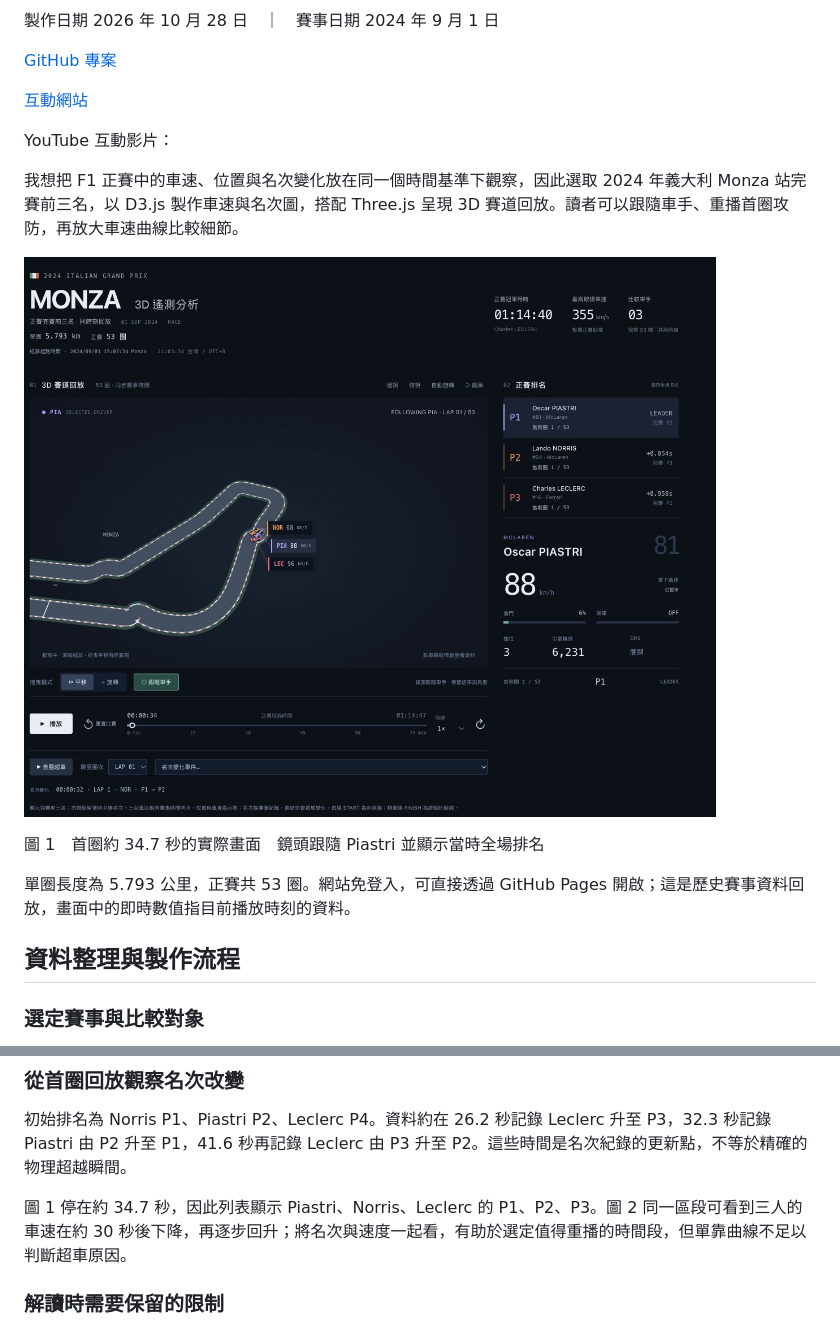
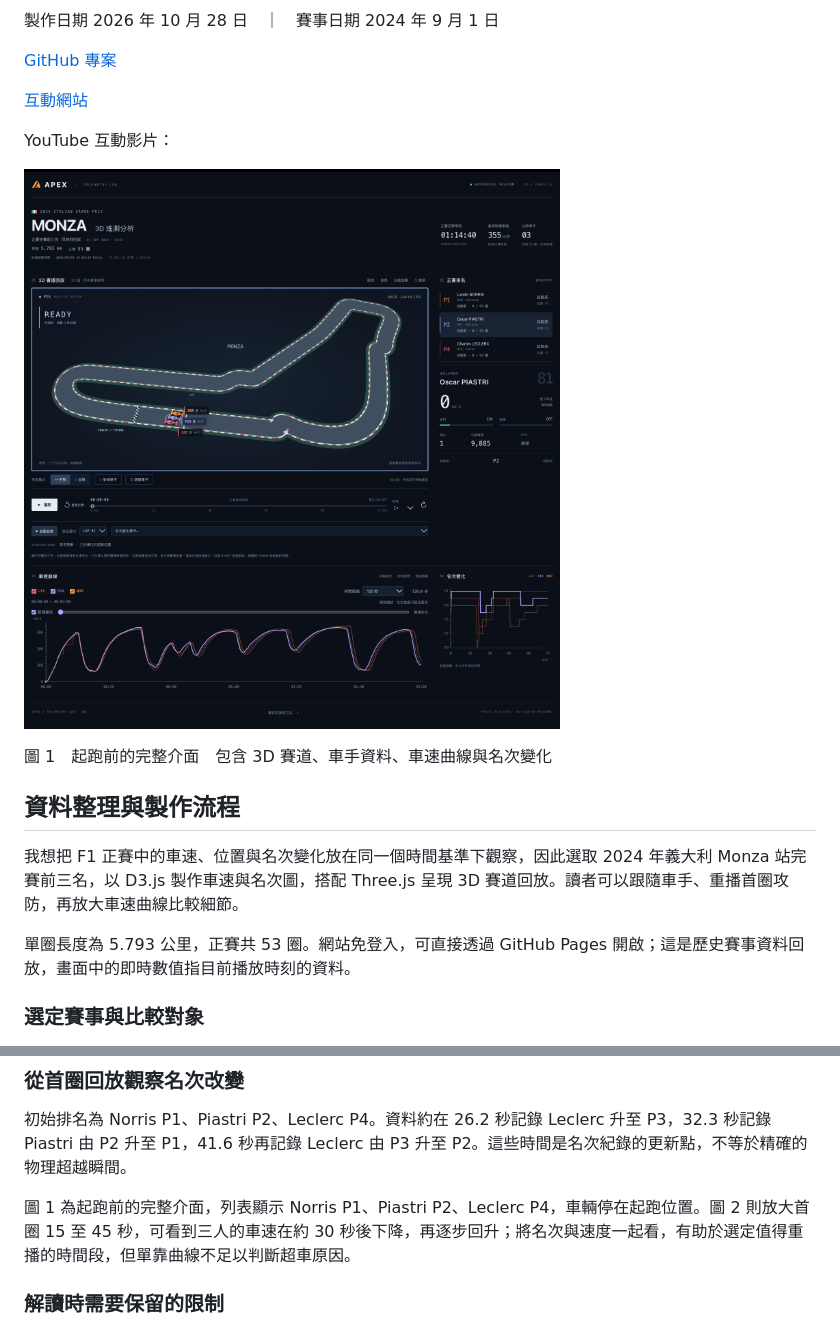
Before and after one commit to victorien1963/1151VIS-HW2-415085047-YEN-TING-YA, a Markdown page: HW2-report.md, 2 parts joined by grey strips. Drawn GitHub-style; pictures changed too: hw2-overview.png.

Commit message:
Replace report overview with supplied full-page screenshot

```diff
--- a/HW2-report.md
+++ b/HW2-report.md
@@ -12,15 +12,15 @@ APEX Monza 3D 遙測分析
 
 YouTube 互動影片：
 
+![圖 1　起跑前的完整介面　包含 3D 賽道、車手資料、車速曲線與名次變化](hw2-overview.png)
+
+圖 1　起跑前的完整介面　包含 3D 賽道、車手資料、車速曲線與名次變化
+
+## 資料整理與製作流程
+
 我想把 F1 正賽中的車速、位置與名次變化放在同一個時間基準下觀察，因此選取 2024 年義大利 Monza 站完賽前三名，以 D3.js 製作車速與名次圖，搭配 Three.js 呈現 3D 賽道回放。讀者可以跟隨車手、重播首圈攻防，再放大車速曲線比較細節。
 
-![圖 1　首圈約 34.7 秒的實際畫面　鏡頭跟隨 Piastri 並顯示當時全場排名](hw2-overview.png)
-
-圖 1　首圈約 34.7 秒的實際畫面　鏡頭跟隨 Piastri 並顯示當時全場排名
-
 單圈長度為 5.793 公里，正賽共 53 圈。網站免登入，可直接透過 GitHub Pages 開啟；這是歷史賽事資料回放，畫面中的即時數值指目前播放時刻的資料。
-
-## 資料整理與製作流程
 
 ### 選定賽事與比較對象
 
@@ -82,7 +82,7 @@ app.js 管理播放、選取及 D3 圖表；scene.js 負責 Three.js 場景與
 
 初始排名為 Norris P1、Piastri P2、Leclerc P4。資料約在 26.2 秒記錄 Leclerc 升至 P3，32.3 秒記錄 Piastri 由 P2 升至 P1，41.6 秒再記錄 Leclerc 由 P3 升至 P2。這些時間是名次紀錄的更新點，不等於精確的物理超越瞬間。
 
-圖 1 停在約 34.7 秒，因此列表顯示 Piastri、Norris、Leclerc 的 P1、P2、P3。圖 2 同一區段可看到三人的車速在約 30 秒後下降，再逐步回升；將名次與速度一起看，有助於選定值得重播的時間段，但單靠曲線不足以判斷超車原因。
+圖 1 為起跑前的完整介面，列表顯示 Norris P1、Piastri P2、Leclerc P4，車輛停在起跑位置。圖 2 則放大首圈 15 至 45 秒，可看到三人的車速在約 30 秒後下降，再逐步回升；將名次與速度一起看，有助於選定值得重播的時間段，但單靠曲線不足以判斷超車原因。
 
 ### 解讀時需要保留的限制
 
```
Also changed, not shown: 2 other files.
